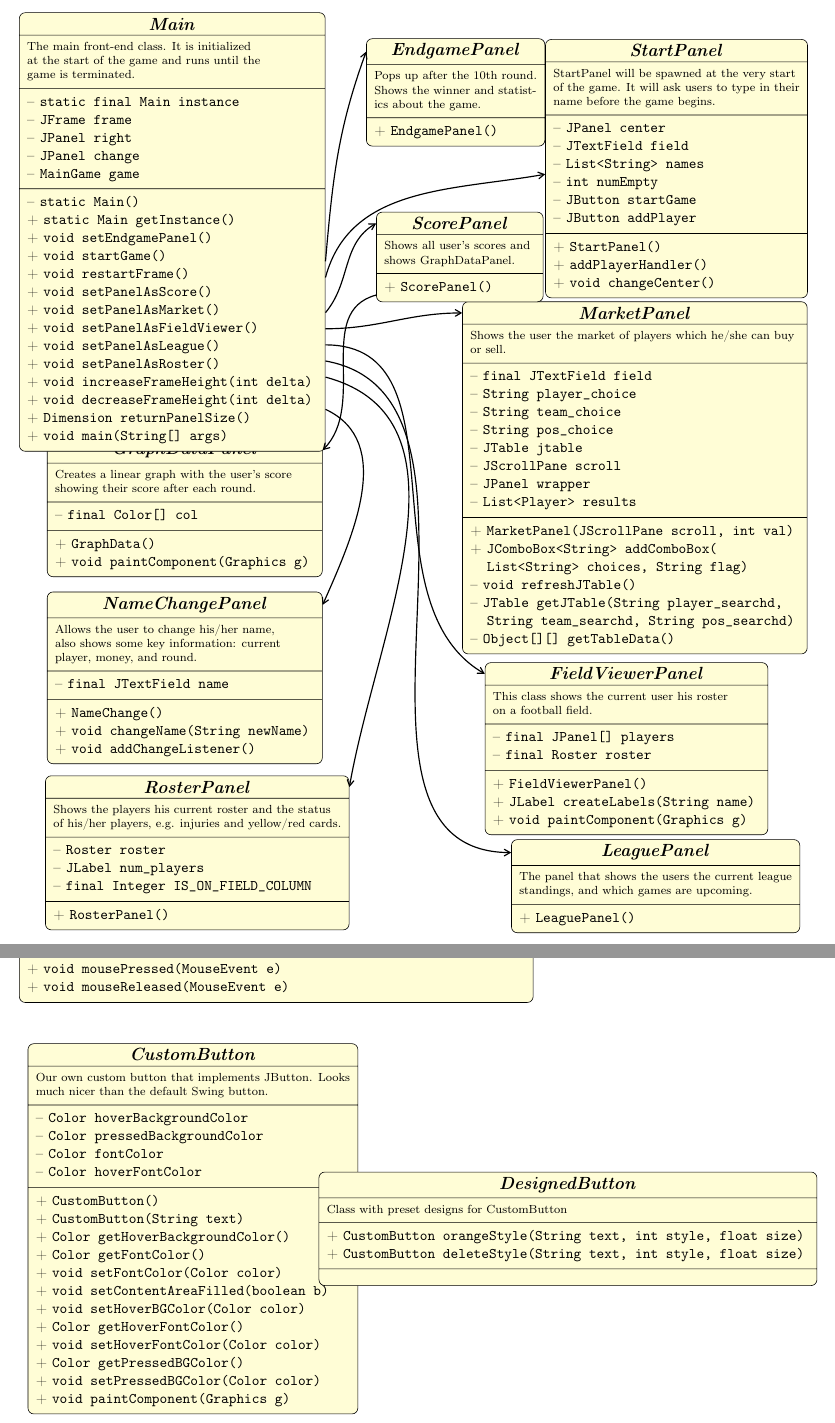
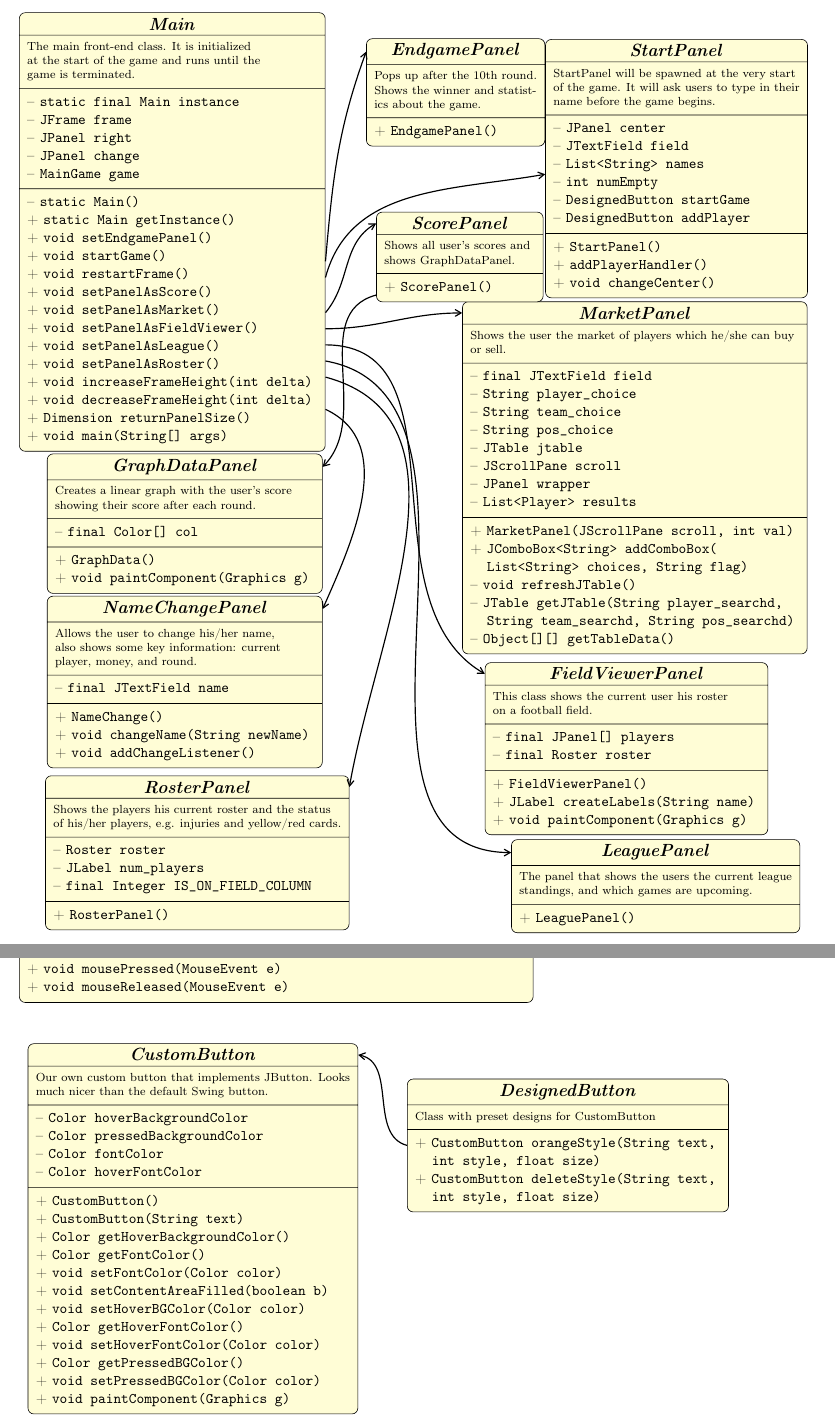
Before and after one commit to birkz/fantasy-football, a LaTeX problem sheet (latex/group_assignment4.tex): two parts of pages 4 and 5 of 9, joined at a grey line, cut so that both start at the same text. Compiled offline with pdfLaTeX.

Commit message:
now fin... maybe

```diff
--- a/latex/group_assignment4.tex
+++ b/latex/group_assignment4.tex
@@ -348,8 +348,8 @@ $N$ is er number of total users in the current game and $P$ is the total amount
    -- \texttt{JTextField field}\\
    -- \texttt{List<String> names}\\
    -- \texttt{int numEmpty}\\
-   -- \texttt{JButton startGame}\\
-   -- \texttt{JButton addPlayer}\\
+   -- \texttt{DesignedButton startGame}\\
+   -- \texttt{DesignedButton addPlayer}\\
   \end{tabular}
  \nodepart{four}
   \begin{tabular}{l}
@@ -488,7 +488,7 @@ $N$ is er number of total users in the current game and $P$ is the total amount
 %% ==========================================
 %% NameChange Panel
 %% ==========================================
-\begin{scope}[xshift=-0.3cm,yshift=-10.7cm]
+\begin{scope}[xshift=-0.3cm,yshift=-10.8cm]
 \node[umlclass] (namechange)
  {\textbf{\large \textit{NameChangePanel}}
  \nodepart{two}
@@ -736,8 +736,8 @@ We are also using the following two component classes
 %% ==========================================
 %% DesignedButton
 %% ==========================================
-\begin{scope}[xshift=7cm,yshift=-11cm]
-\node[umlclass] (DesignedButton)
+\begin{scope}[xshift=7cm,yshift=-9cm]
+\node[umlclass,rectangle split parts=3] (designedbutton)
  {\textbf{\large \textit{DesignedButton}}
  \nodepart{two}
   {\footnotesize
@@ -746,8 +746,10 @@ We are also using the following two component classes
   \end{tabular}}
  \nodepart{three}
   \begin{tabular}{l}
-   + \texttt{CustomButton orangeStyle(String text, int style, float size)}\\
-   + \texttt{CustomButton deleteStyle(String text, int style, float size)}\\
+   + \texttt{CustomButton orangeStyle(String text,}\\
+   \texttt{\hspace*{0.4cm}int style, float size)}\\
+   + \texttt{CustomButton deleteStyle(String text,}\\
+   \texttt{\hspace*{0.4cm}int style, float size)}\\
   \end{tabular}
  };
 \end{scope}
```
Also changed, not shown: latex/group_assignment4.pdf, latex/group_assignment4.tex (30 more changed lines).
